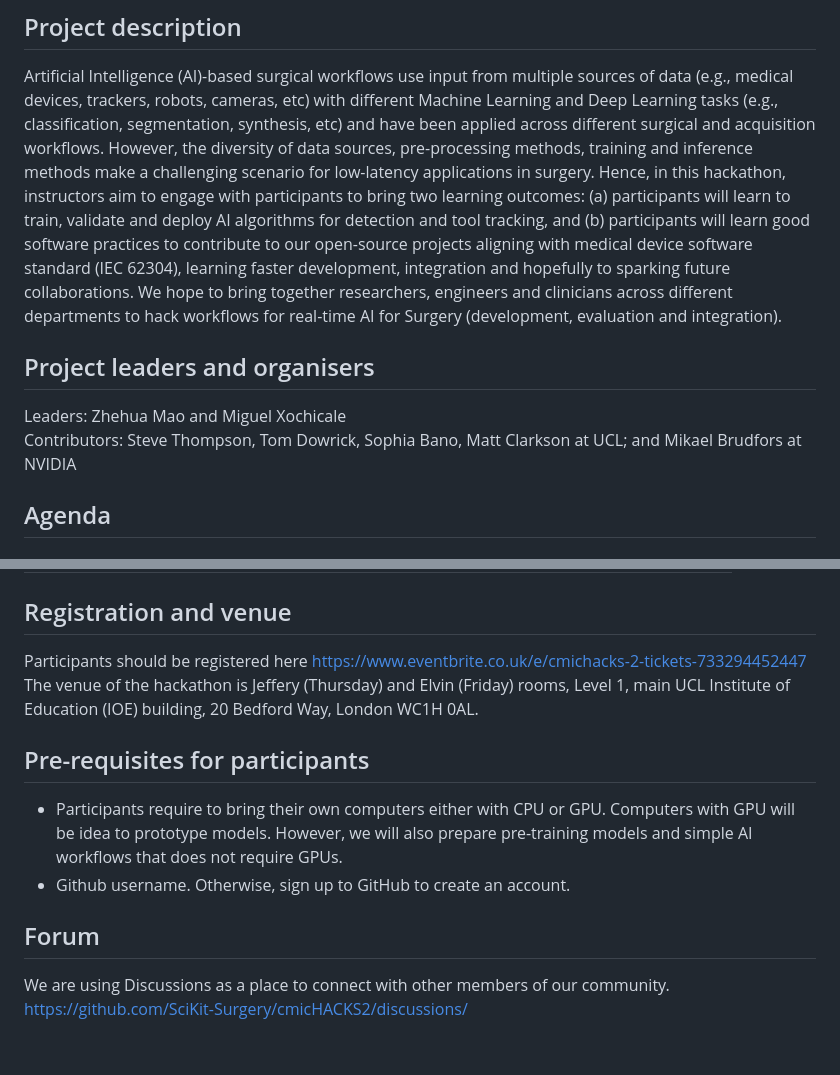
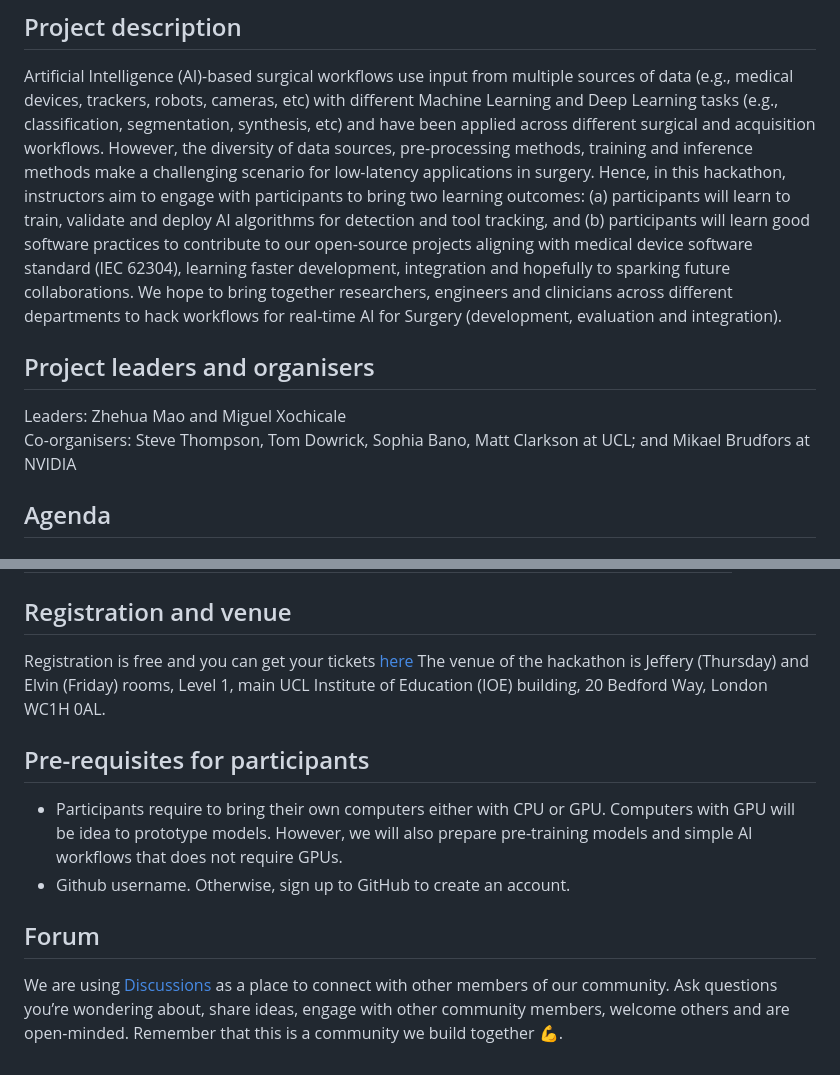
Before and after one commit to SciKit-Surgery/cmicHACKS2, a Markdown page: README.md, 2 parts joined by grey strips. GitHub-like rendering.

Commit message:
adds hyperlinks, and further info for forum in discussions (#2)

```diff
--- a/README.md
+++ b/README.md
@@ -6,12 +6,14 @@ https://cmic-ucl.github.io/CMICHACKS/
 ## Project description
 Artificial Intelligence (AI)-based surgical workflows use input from multiple sources of data (e.g., medical devices, trackers, robots, cameras, etc) with different Machine Learning and Deep Learning tasks (e.g., classification, segmentation, synthesis, etc) and have been applied across different surgical and acquisition workflows.
 However, the diversity of data sources, pre-processing methods, training and inference methods make a challenging scenario for low-latency applications in surgery.
-Hence, in this hackathon, instructors aim to engage with participants to bring two learning outcomes: (a) participants will learn to train, validate and deploy AI algorithms for detection and tool tracking, and (b) participants will learn good software practices to contribute to our open-source projects aligning with medical device software standard (IEC 62304), learning faster development, integration and hopefully to sparking future collaborations.
+Hence, in this hackathon, instructors aim to engage with participants to bring two learning outcomes:
+(a) participants will learn to train, validate and deploy AI algorithms for detection and tool tracking, and
+(b) participants will learn good software practices to contribute to our open-source projects aligning with medical device software standard (IEC 62304), learning faster development, integration and hopefully to sparking future collaborations.
 We hope to bring together researchers, engineers and clinicians across different departments to hack workflows for real-time AI for Surgery (development, evaluation and integration).
 
 ## Project leaders and organisers
 Leaders: Zhehua Mao and Miguel Xochicale
-Contributors: Steve Thompson, Tom Dowrick, Sophia Bano, Matt Clarkson at UCL; and Mikael Brudfors at NVIDIA
+Co-organisers: Steve Thompson, Tom Dowrick, Sophia Bano, Matt Clarkson at UCL; and Mikael Brudfors at NVIDIA
 
 ## Agenda
 ### Thursday 9th Nov 2023
@@ -39,7 +41,7 @@ Contributors: Steve Thompson, Tom Dowrick, Sophia Bano, Matt Clarkson at UCL; an
 | 16:30 - 17:00 | Closing session |
 
 ## Registration and venue
-Participants should be registered here https://www.eventbrite.co.uk/e/cmichacks-2-tickets-733294452447
+Registration is free and you can get your tickets [here](https://www.eventbrite.co.uk/e/cmichacks-2-tickets-733294452447)
 The venue of the hackathon is Jeffery (Thursday) and Elvin (Friday) rooms, Level 1, main UCL Institute of Education (IOE) building, 20 Bedford Way, London WC1H 0AL.
 
 ## Pre-requisites for participants
@@ -47,5 +49,6 @@ The venue of the hackathon is Jeffery (Thursday) and Elvin (Friday) rooms, Level
 * Github username. Otherwise, sign up to GitHub to create an account.
 
 ## Forum
-We are using Discussions as a place to connect with other members of our community.
-https://github.com/SciKit-Surgery/cmicHACKS2/discussions/
+We are using [Discussions](https://github.com/SciKit-Surgery/cmicHACKS2/discussions/) as a place to connect with other members of our community.
+Ask questions you’re wondering about, share ideas, engage with other community members, welcome others and are open-minded.
+Remember that this is a community we build together 💪.
```
